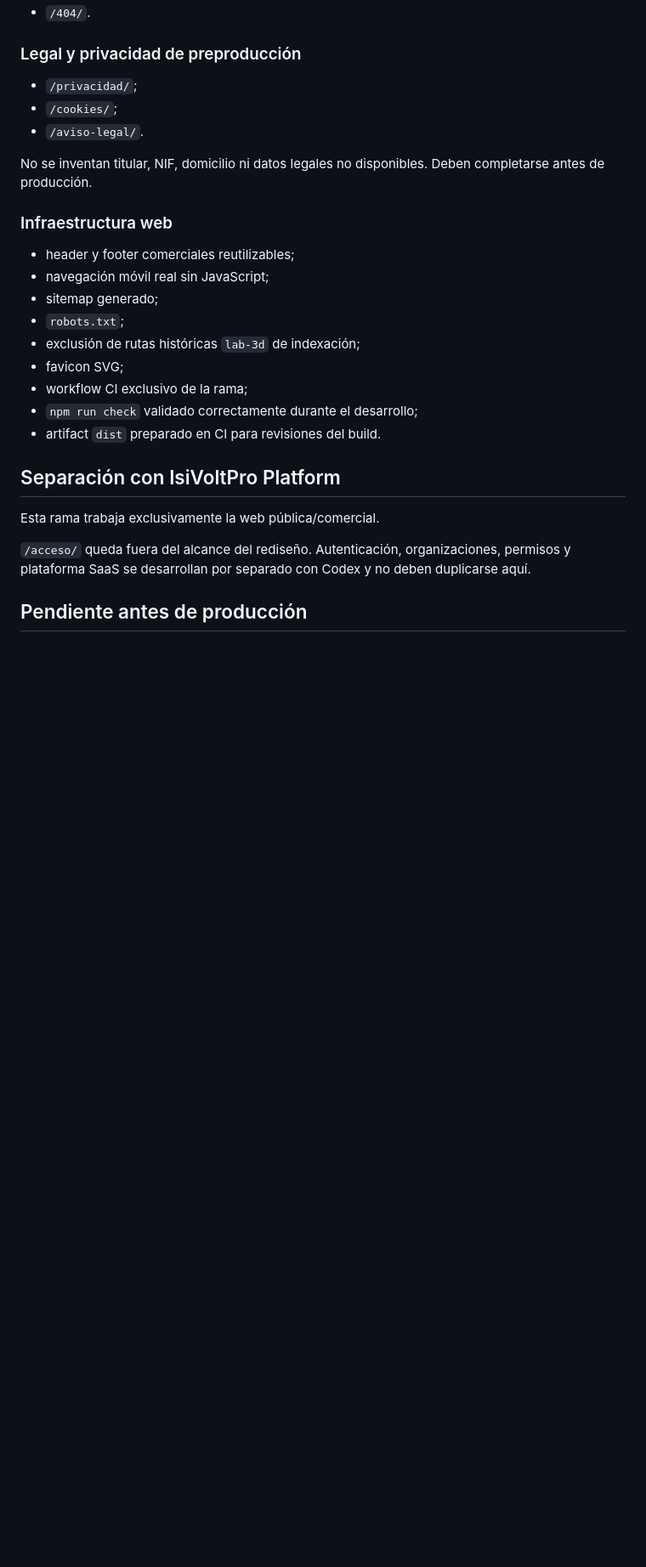
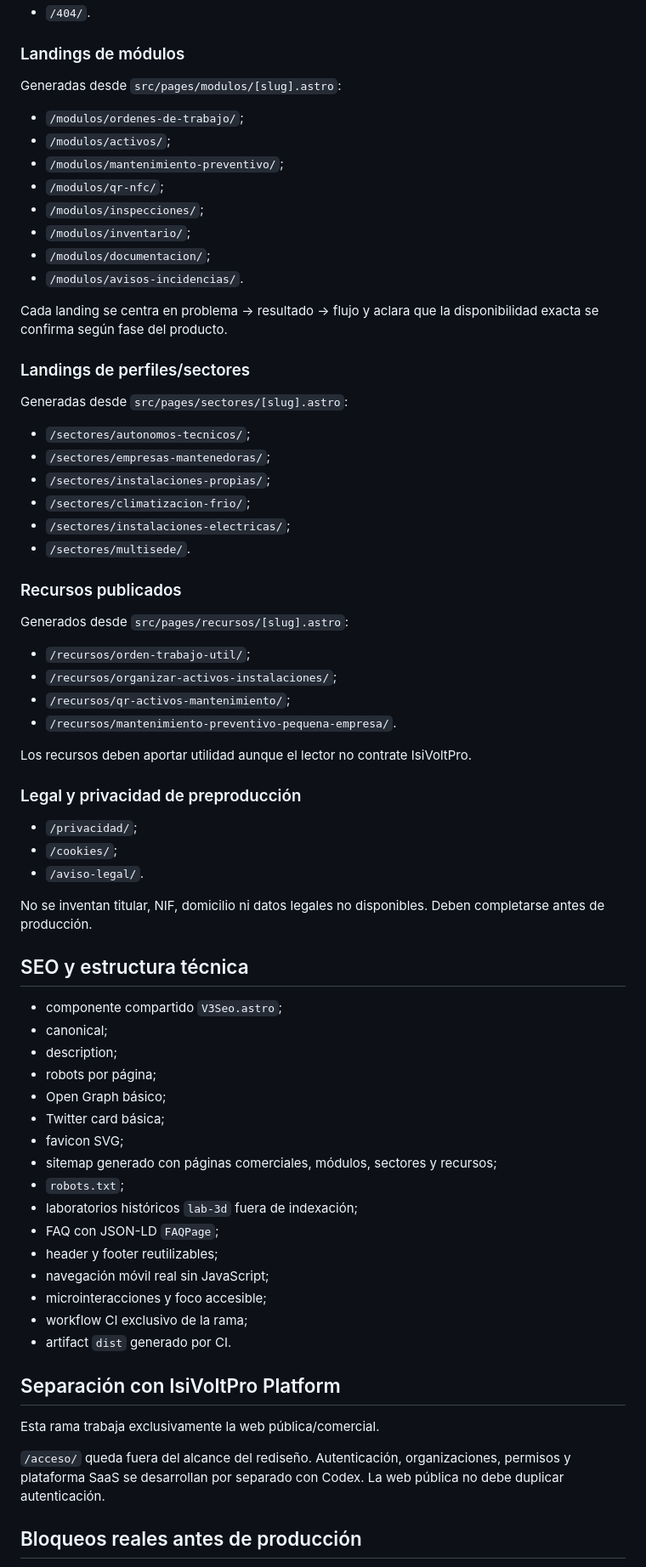
Before and after one commit to izc05/isivoltpro-web-v3, a Markdown page: docs/V3-SMB-COMMERCIAL-REDESIGN.md, the part around one of its changes. Shown at 85% size. Rendered like a GitHub page; blank space fills up the shorter version.

```diff
--- a/docs/V3-SMB-COMMERCIAL-REDESIGN.md
+++ b/docs/V3-SMB-COMMERCIAL-REDESIGN.md
@@ -72,4 +68,41 @@ Mensaje principal:
 - `/404/`.
+
+### Landings de módulos
+
+Generadas desde `src/pages/modulos/[slug].astro`:
+
+- `/modulos/ordenes-de-trabajo/`;
+- `/modulos/activos/`;
+- `/modulos/mantenimiento-preventivo/`;
+- `/modulos/qr-nfc/`;
+- `/modulos/inspecciones/`;
+- `/modulos/inventario/`;
+- `/modulos/documentacion/`;
+- `/modulos/avisos-incidencias/`.
+
+Cada landing se centra en problema → resultado → flujo y aclara que la disponibilidad exacta se confirma según fase del producto.
+
+### Landings de perfiles/sectores
+
+Generadas desde `src/pages/sectores/[slug].astro`:
+
+- `/sectores/autonomos-tecnicos/`;
+- `/sectores/empresas-mantenedoras/`;
+- `/sectores/instalaciones-propias/`;
+- `/sectores/climatizacion-frio/`;
+- `/sectores/instalaciones-electricas/`;
+- `/sectores/multisede/`.
+
+### Recursos publicados
+
+Generados desde `src/pages/recursos/[slug].astro`:
+
+- `/recursos/orden-trabajo-util/`;
+- `/recursos/organizar-activos-instalaciones/`;
+- `/recursos/qr-activos-mantenimiento/`;
+- `/recursos/mantenimiento-preventivo-pequena-empresa/`.
+
+Los recursos deben aportar utilidad aunque el lector no contrate IsiVoltPro.
 
 ### Legal y privacidad de preproducción
 
@@ -79,23 +112,30 @@ Mensaje principal:
 
 No se inventan titular, NIF, domicilio ni datos legales no disponibles. Deben completarse antes de producción.
 
-### Infraestructura web
+## SEO y estructura técnica
 
-- header y footer comerciales reutilizables;
+- componente compartido `V3Seo.astro`;
+- canonical;
+- description;
+- robots por página;
+- Open Graph básico;
+- Twitter card básica;
+- favicon SVG;
+- sitemap generado con páginas comerciales, módulos, sectores y recursos;
+- `robots.txt`;
+- laboratorios históricos `lab-3d` fuera de indexación;
+- FAQ con JSON-LD `FAQPage`;
+- header y footer reutilizables;
 - navegación móvil real sin JavaScript;
-- sitemap generado;
-- `robots.txt`;
-- exclusión de rutas históricas `lab-3d` de indexación;
-- favicon SVG;
+- microinteracciones y foco accesible;
 - workflow CI exclusivo de la rama;
-- `npm run check` validado correctamente durante el desarrollo;
-- artifact `dist` preparado en CI para revisiones del build.
+- artifact `dist` generado por CI.
 
 ## Separación con IsiVoltPro Platform
 
 Esta rama trabaja exclusivamente la web pública/comercial.
 
-`/acceso/` queda fuera del alcance del rediseño. Autenticación, organizaciones, permisos y plataforma SaaS se desarrollan por separado con Codex y no deben duplicarse aquí.
+`/acceso/` queda fuera del alcance del rediseño. Autenticación, organizaciones, permisos y plataforma SaaS se desarrollan por separado con Codex. La web pública no debe duplicar autenticación.
 
-## Pendiente antes de producción
+## Bloqueos reales antes de producción
 
```
Also changed, not shown: other parts of docs/V3-SMB-COMMERCIAL-REDESIGN.md (+45 -47 lines).
